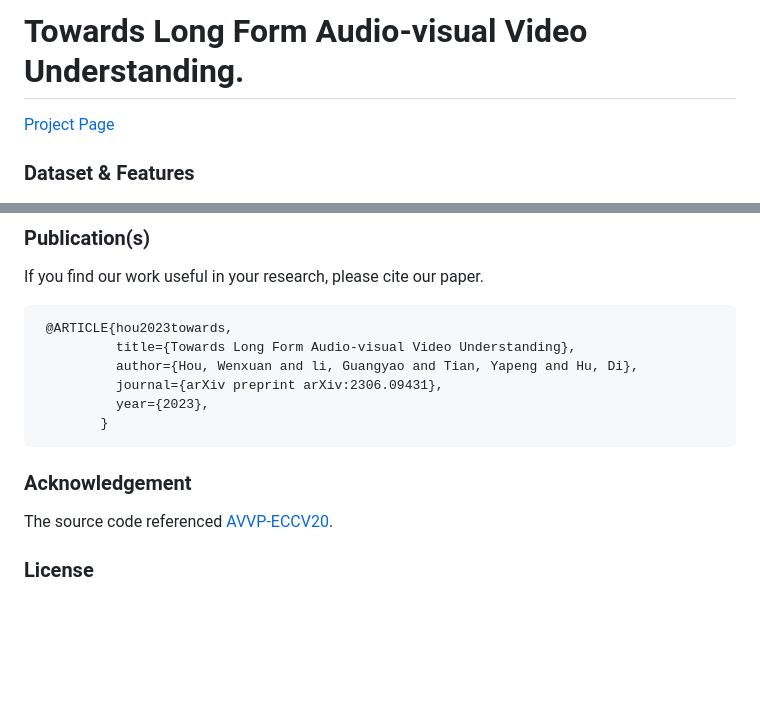
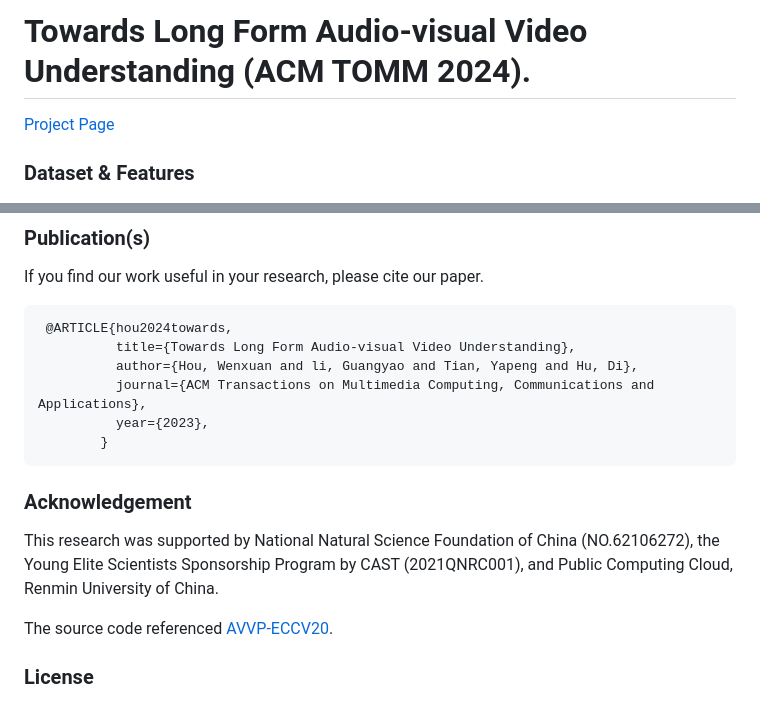
Before and after one commit to GeWu-Lab/LFAV, a Markdown page: README.md, 2 parts joined by grey strips. GitHub-like rendering; blank space fills up the shorter version.

Commit message:
update for tomm information

````diff
--- a/README.md
+++ b/README.md
@@ -1,4 +1,4 @@
-# Towards Long Form Audio-visual Video Understanding.
+# Towards Long Form Audio-visual Video Understanding (ACM TOMM 2024).
 
 [Project Page](https://gewu-lab.github.io/LFAV/)
 
@@ -84,16 +84,18 @@ We also provide our trained weights of the complete method (three phases): [Goog
 If you find our work useful in your research, please cite our paper.
 
 ```
- @ARTICLE{hou2023towards,
+ @ARTICLE{hou2024towards,
           title={Towards Long Form Audio-visual Video Understanding},
           author={Hou, Wenxuan and li, Guangyao and Tian, Yapeng and Hu, Di},
-          journal={arXiv preprint arXiv:2306.09431},
+          journal={ACM Transactions on Multimedia Computing, Communications and Applications},
           year={2023},
         }
 ```
 
 ### Acknowledgement
 
+This research was supported by National Natural Science Foundation of China (NO.62106272), the Young Elite Scientists Sponsorship Program by CAST (2021QNRC001), and Public Computing Cloud, Renmin University of China.
+
 The source code referenced [AVVP-ECCV20](https://github.com/YapengTian/AVVP-ECCV20).
 
 ### License
````
